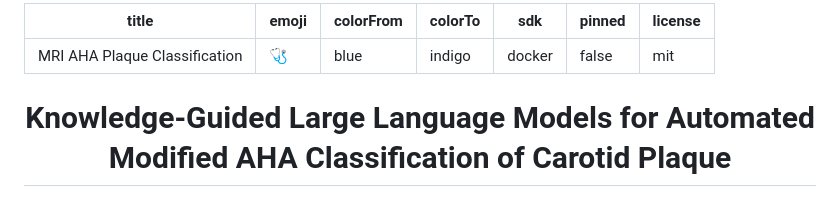
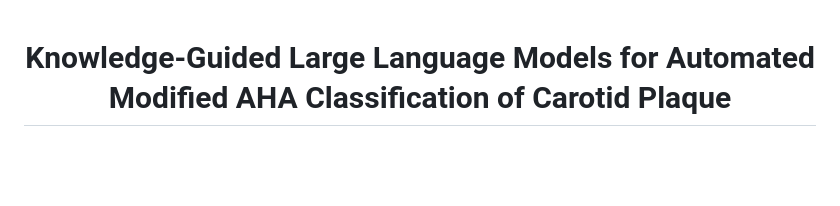
Before and after one commit to Becomingw/CGP-Plaque, a Markdown page: README.md, the part around the change. Rendered like a GitHub page; blank space fills up the shorter version.

```diff
--- a/README.md
+++ b/README.md
@@ -1,13 +1,3 @@
----
-title: MRI AHA Plaque Classification
-emoji: 🩺
-colorFrom: blue
-colorTo: indigo
-sdk: docker
-pinned: false
-license: mit
----
-
 <div align="center">
 
 # Knowledge-Guided Large Language Models for Automated Modified AHA Classification of Carotid Plaque
```
Also changed, not shown: README_CN.md (+0 -10 lines), README_HF.md (added, +91 -0 lines).
